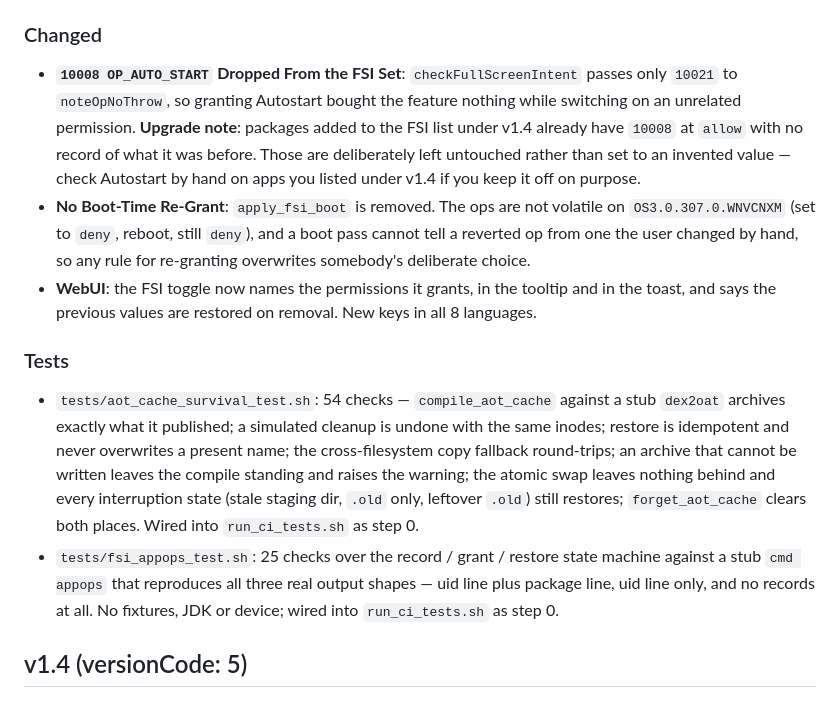
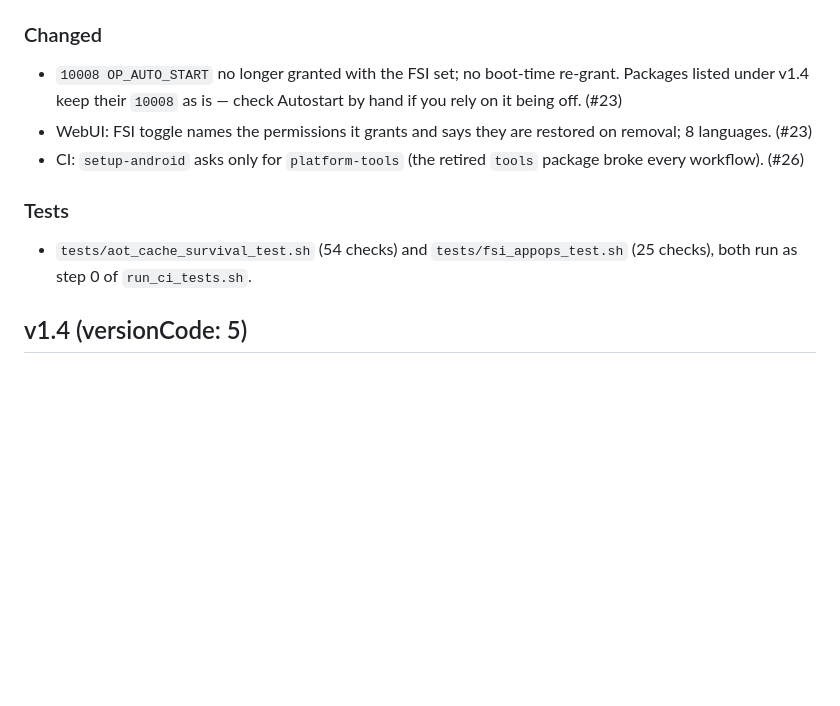
Before and after one commit to biplobsd/fcm_notification_fix, a Markdown page: CHANGELOG.md, the part around one of its changes. Rendered like a GitHub page; blank space fills up the shorter version.

```diff
--- a/CHANGELOG.md
+++ b/CHANGELOG.md
@@ -9,12 +8,11 @@
 
 ### Changed
-- **`10008 OP_AUTO_START` Dropped From the FSI Set**: `checkFullScreenIntent` passes only `10021` to `noteOpNoThrow`, so granting Autostart bought the feature nothing while switching on an unrelated permission. **Upgrade note**: packages added to the FSI list under v1.4 already have `10008` at `allow` with no record of what it was before. Those are deliberately left untouched rather than set to an invented value — check Autostart by hand on apps you listed under v1.4 if you keep it off on purpose.
-- **No Boot-Time Re-Grant**: `apply_fsi_boot` is removed. The ops are not volatile on `OS3.0.307.0.WNVCNXM` (set to `deny`, reboot, still `deny`), and a boot pass cannot tell a reverted op from one the user changed by hand, so any rule for re-granting overwrites somebody's deliberate choice.
-- **WebUI**: the FSI toggle now names the permissions it grants, in the tooltip and in the toast, and says the previous values are restored on removal. New keys in all 8 languages.
+- `10008 OP_AUTO_START` no longer granted with the FSI set; no boot-time re-grant. Packages listed under v1.4 keep their `10008` as is — check Autostart by hand if you rely on it being off. (#23)
+- WebUI: FSI toggle names the permissions it grants and says they are restored on removal; 8 languages. (#23)
+- CI: `setup-android` asks only for `platform-tools` (the retired `tools` package broke every workflow). (#26)
 
 ### Tests
-- `tests/aot_cache_survival_test.sh`: 54 checks — `compile_aot_cache` against a stub `dex2oat` archives exactly what it published; a simulated cleanup is undone with the same inodes; restore is idempotent and never overwrites a present name; the cross-filesystem copy fallback round-trips; an archive that cannot be written leaves the compile standing and raises the warning; the atomic swap leaves nothing behind and every interruption state (stale staging dir, `.old` only, leftover `.old`) still restores; `forget_aot_cache` clears both places. Wired into `run_ci_tests.sh` as step 0.
-- `tests/fsi_appops_test.sh`: 25 checks over the record / grant / restore state machine against a stub `cmd appops` that reproduces all three real output shapes — uid line plus package line, uid line only, and no records at all. No fixtures, JDK or device; wired into `run_ci_tests.sh` as step 0.
+- `tests/aot_cache_survival_test.sh` (54 checks) and `tests/fsi_appops_test.sh` (25 checks), both run as step 0 of `run_ci_tests.sh`.
 
 ## v1.4 (versionCode: 5)
 ### Added
```
Also changed, not shown: other parts of CHANGELOG.md (+3 -4 lines).
